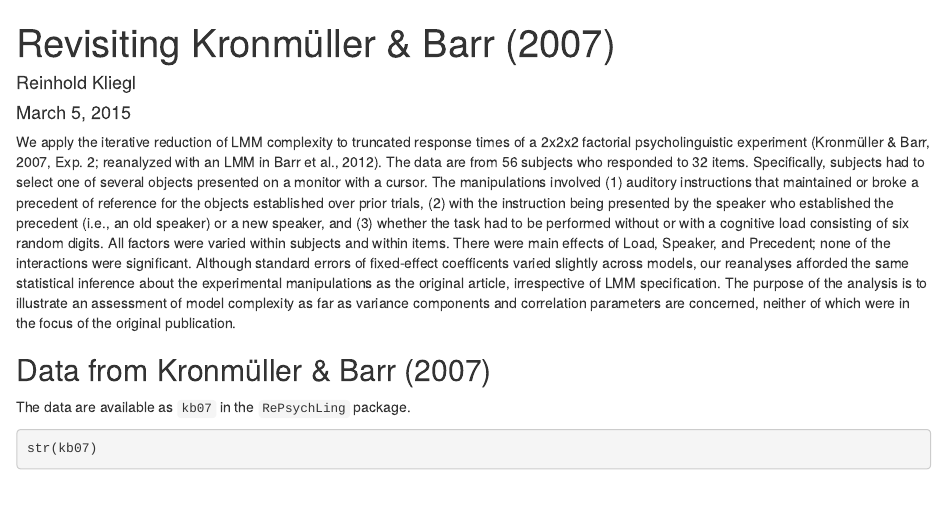
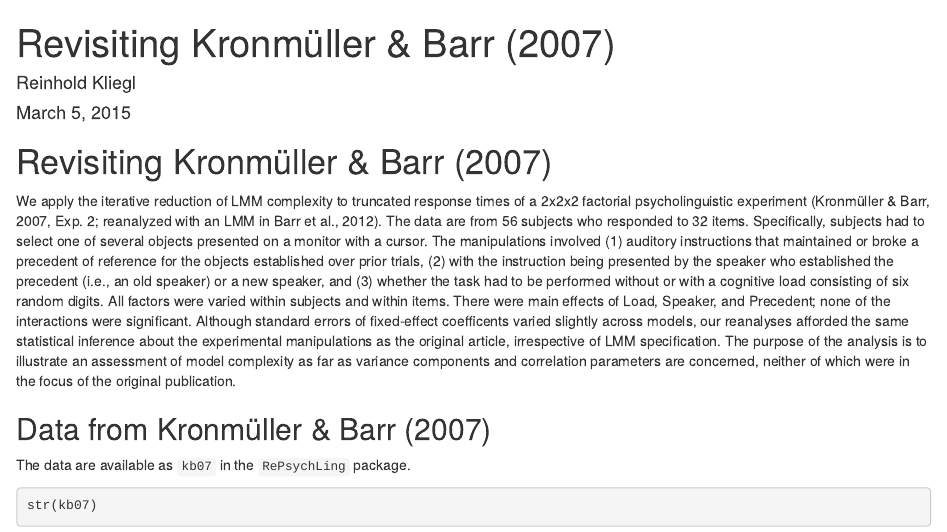
Before and after one commit to dmbates/RePsychLing, an R Markdown document (vignettes/KB.Rmd): the page in a window 1100 px wide, from its top. Rendered offline with R 4.5, knitr and Pandoc, with nearby package versions; some code elsewhere in the file could not run offline.

Commit message:
Add a title to the vignette

````diff
--- a/vignettes/KB.Rmd
+++ b/vignettes/KB.Rmd
@@ -24,6 +24,7 @@ library(knitr)
 #opts_chunk$set(cache=TRUE)
 options(width=92,show.signif.stars = FALSE)
 ```
+# Revisiting Kronmüller & Barr (2007)
 
 We apply the iterative reduction of LMM complexity to truncated response times of a 2x2x2 factorial psycholinguistic experiment (Kronmüller \& Barr, 2007, Exp. 2; reanalyzed with an LMM in Barr et al., 2012). The data are from 56 subjects who responded to 32 items. Specifically, subjects had to select one of several objects presented on a monitor with a cursor. The manipulations involved (1) auditory instructions that maintained or broke a precedent of reference for the objects established over prior trials, (2) with the instruction being presented by the speaker who established the precedent (i.e., an old speaker) or a new speaker, and (3) whether the task had to be performed without or with a cognitive load consisting of six random digits. All factors were varied within subjects and within items. There were main effects of Load, Speaker, and Precedent; none of the interactions were significant. Although standard errors of fixed-effect coefficents varied slightly across models, our reanalyses afforded the same statistical inference about the experimental manipulations as the original article, irrespective of LMM specification. The purpose of the analysis is to illustrate an assessment of model complexity as far as variance components and correlation parameters are concerned, neither of which were in the focus of the original publication.
 
````
